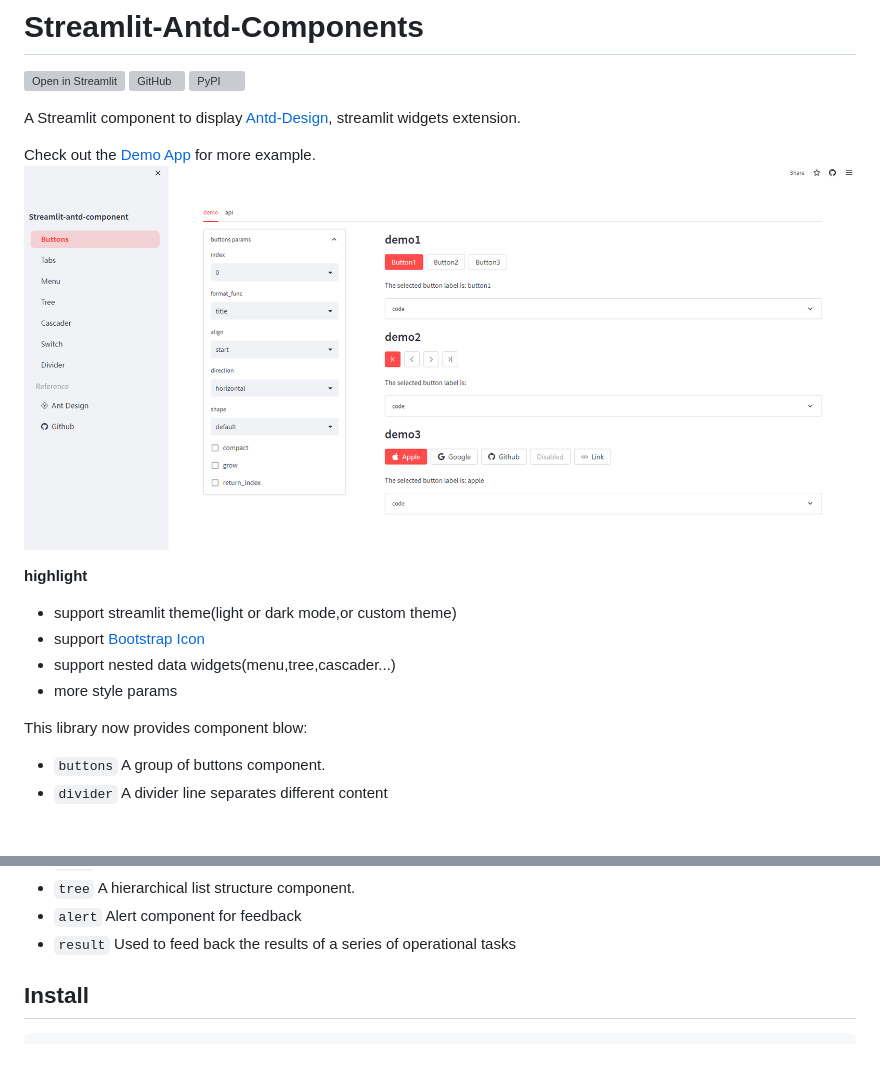
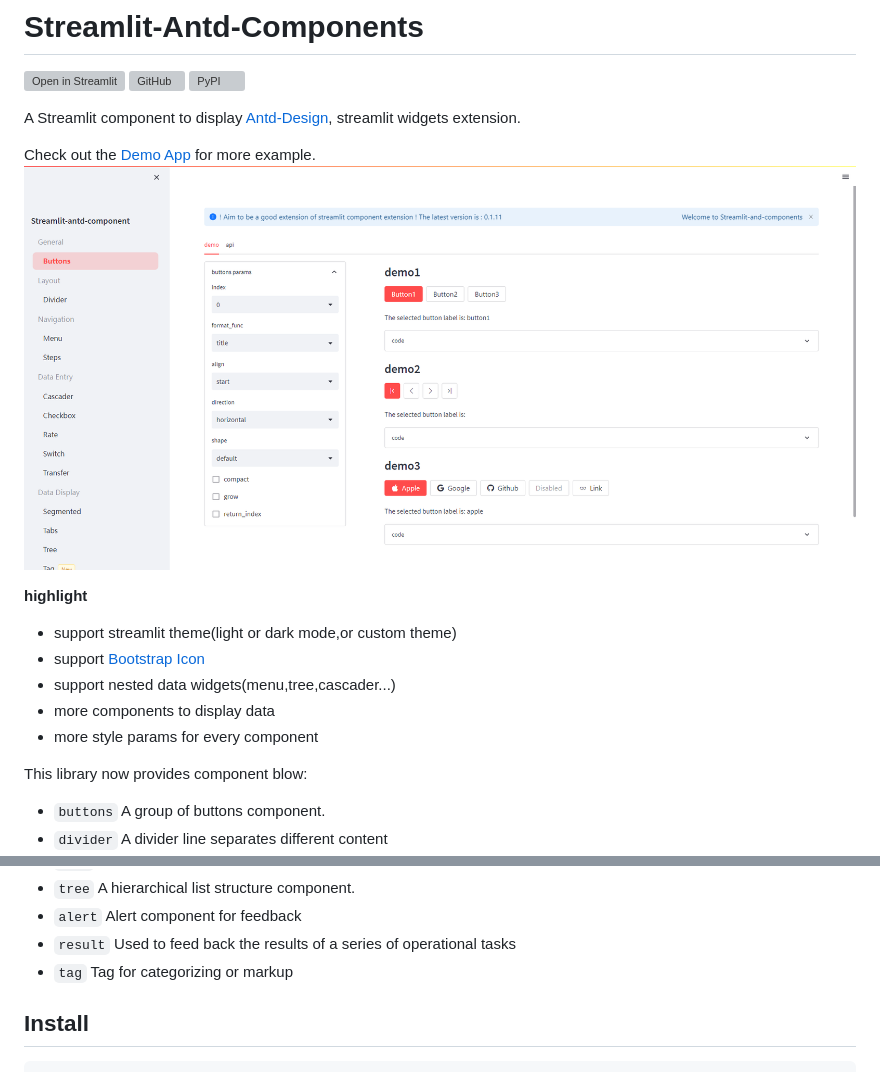
Before and after one commit to nicedouble/StreamlitAntdComponents, a Markdown page: readme.md, 2 parts joined by grey strips. Rendered like a GitHub page; pictures changed too: img/demo.jpg (deleted), img/demo.png (added); blank space fills up the shorter version; grey boxes are pictures that could not be loaded.

```diff
--- a/readme.md
+++ b/readme.md
@@ -5,14 +5,15 @@
 A Streamlit component to display [Antd-Design](https://ant.design/), streamlit widgets extension.
 
 Check out the [Demo App][share_link] for more example.
-![demo](./img/demo.jpg)
+![demo](./img/demo.png)
 
 **highlight**
 
 * support streamlit theme(light or dark mode,or custom theme)
 * support [Bootstrap Icon](https://icons.getbootstrap.com/)
 * support nested data widgets(menu,tree,cascader...)
-* more style params
+* more components to display data
+* more style params for every component
 
 This library now provides component blow:
 
@@ -30,6 +31,7 @@ This library now provides component blow:
 - `tree` A hierarchical list structure component.
 - `alert` Alert component for feedback
 - `result` Used to feed back the results of a series of operational tasks
+- `tag` Tag for categorizing or markup
 
 ## Install
 
```
Also changed, not shown: 10 other files.
